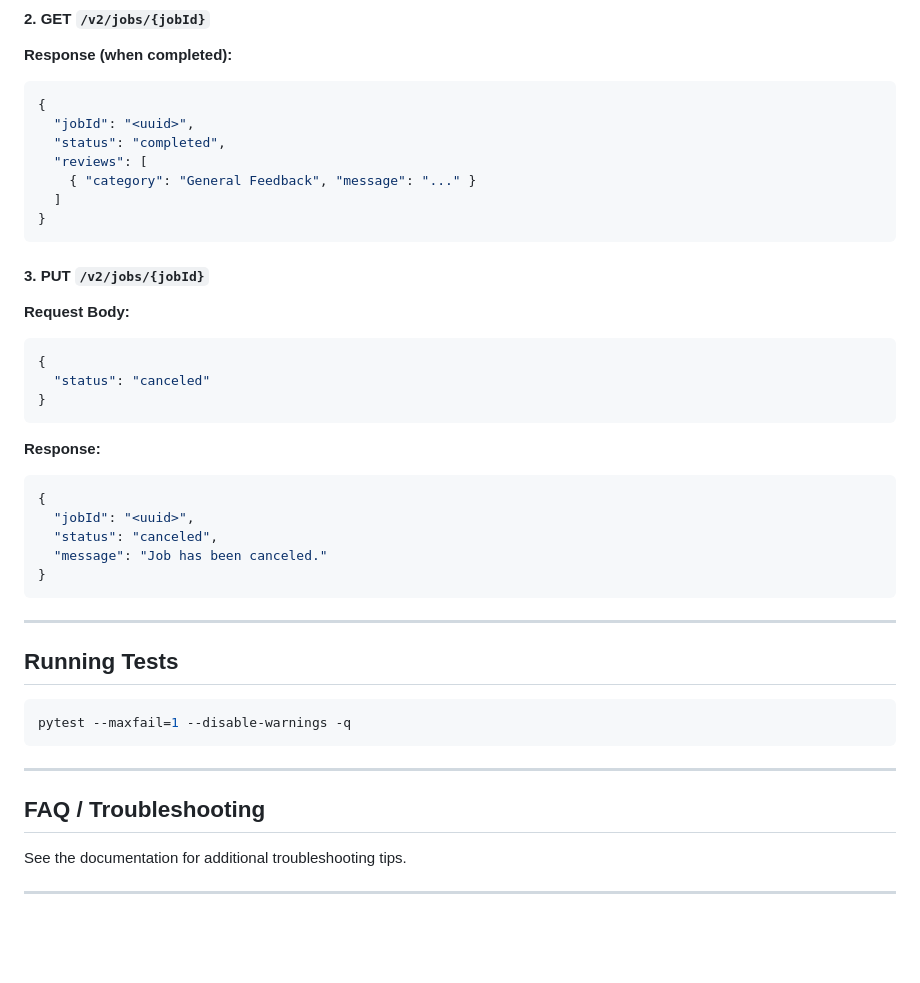
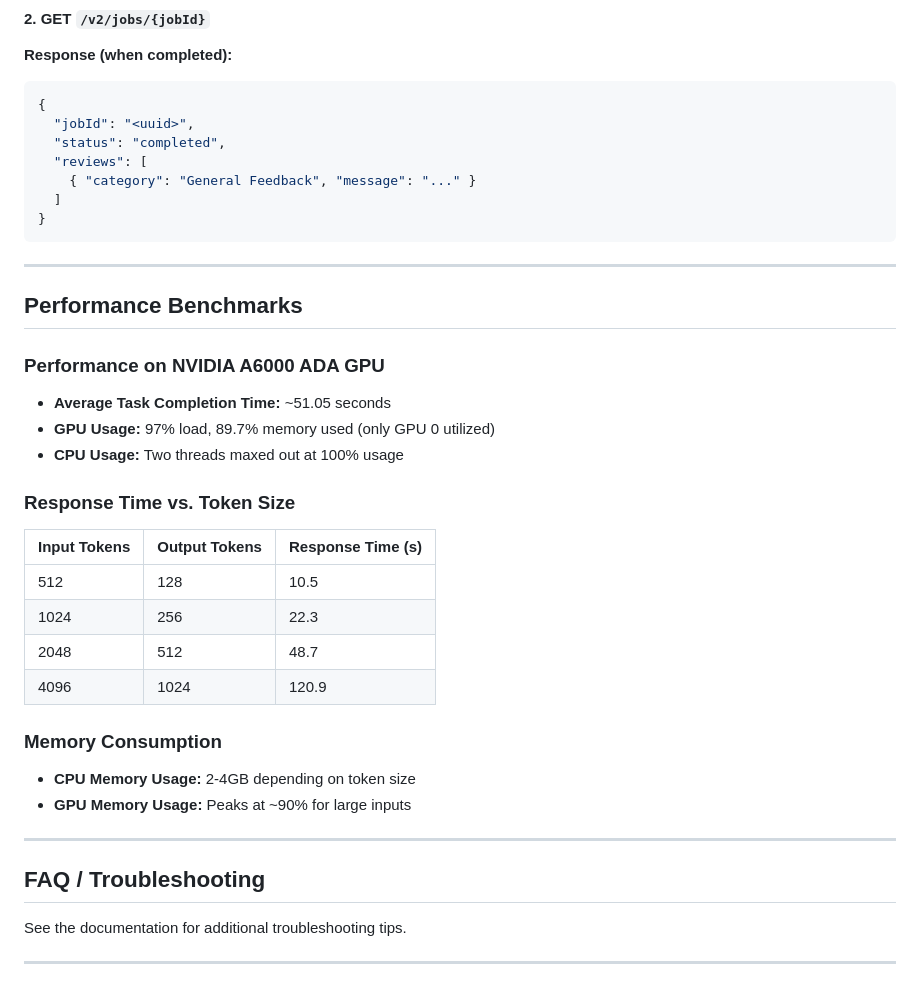
Before and after one commit to aibos-dev/aibos-code-reviewer-extension, a Markdown page: README.md, the part around one of its changes. Drawn GitHub-style; blank space fills up the shorter version.

Commit message:
Enhance README: reorganize content, add new model introduction, and include performance benchmarks

````diff
--- a/README.md
+++ b/README.md
@@ -174,32 +216,34 @@ ollama list
 }
 ```
 
-#### **3. PUT `/v2/jobs/{jobId}`**
-**Request Body:**
-```json
-{
-  "status": "canceled"
-}
-```
-**Response:**
-```json
-{
-  "jobId": "<uuid>",
-  "status": "canceled",
-  "message": "Job has been canceled."
-}
-```
-
 ---
 
-## **Running Tests**
-```bash
-pytest --maxfail=1 --disable-warnings -q
-```
+## **Performance Benchmarks**
+
+### **Performance on NVIDIA A6000 ADA GPU**
+
+- **Average Task Completion Time:** ~51.05 seconds
+- **GPU Usage:** 97% load, 89.7% memory used (only GPU 0 utilized)
+- **CPU Usage:** Two threads maxed out at 100% usage
+
+### **Response Time vs. Token Size**
+
+| Input Tokens | Output Tokens | Response Time (s) |
+| ------------ | ------------- | ----------------- |
+| 512          | 128           | 10.5              |
+| 1024         | 256           | 22.3              |
+| 2048         | 512           | 48.7              |
+| 4096         | 1024          | 120.9             |
+
+### **Memory Consumption**
+
+- **CPU Memory Usage:** 2-4GB depending on token size
+- **GPU Memory Usage:** Peaks at ~90% for large inputs
 
 ---
 
 ## **FAQ / Troubleshooting**
+
 See the documentation for additional troubleshooting tips.
 
 ---
````
Also changed, not shown: other parts of README.md (+46 -4 lines).
